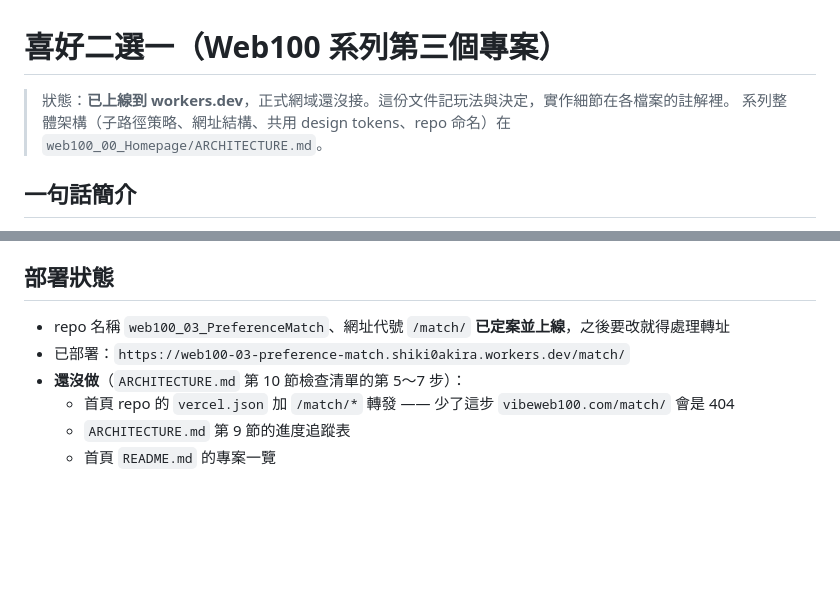
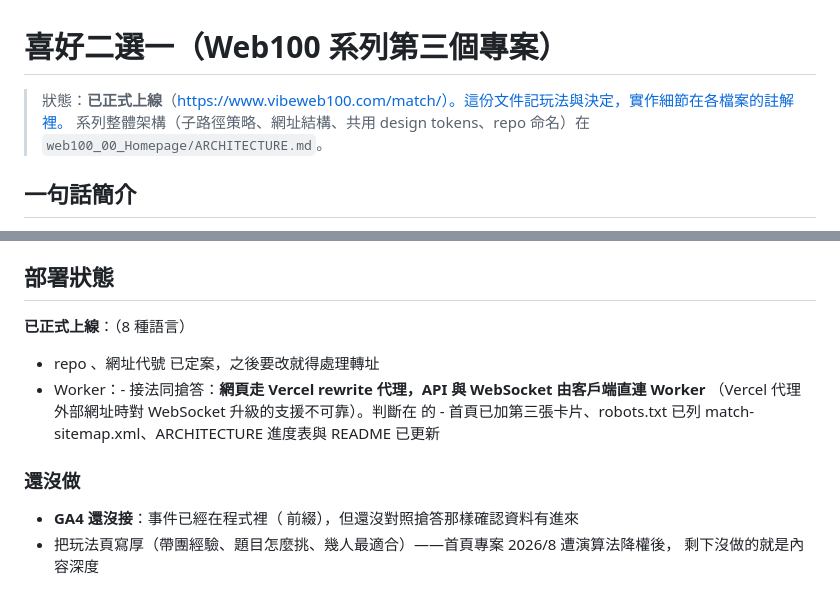
Before and after one commit to shiki0akira/web100_03_PreferenceMatch, a Markdown page: CONCEPT.md, 2 parts joined by grey strips. Rendered like a GitHub page; blank space fills up the shorter version.

Commit message:
docs: 記錄 003 已正式上線

```diff
--- a/CONCEPT.md
+++ b/CONCEPT.md
@@ -1,6 +1,6 @@
 # 喜好二選一（Web100 系列第三個專案）
 
-> 狀態：**已上線到 workers.dev**，正式網域還沒接。這份文件記玩法與決定，實作細節在各檔案的註解裡。
+> 狀態：**已正式上線**（https://www.vibeweb100.com/match/）。這份文件記玩法與決定，實作細節在各檔案的註解裡。
 > 系列整體架構（子路徑策略、網址結構、共用 design tokens、repo 命名）在 `web100_00_Homepage/ARCHITECTURE.md`。
 
 ## 一句話簡介
@@ -149,9 +149,14 @@ O/X 偏好配對破冰遊戲：大家用手機各自對一系列「同意／不
 
 ## 部署狀態
 
-- repo 名稱 `web100_03_PreferenceMatch`、網址代號 `/match/` **已定案並上線**，之後要改就得處理轉址
-- 已部署：`https://web100-03-preference-match.shiki0akira.workers.dev/match/`
-- **還沒做**（`ARCHITECTURE.md` 第 10 節檢查清單的第 5～7 步）：
-  - 首頁 repo 的 `vercel.json` 加 `/match/*` 轉發 —— 少了這步 `vibeweb100.com/match/` 會是 404
-  - `ARCHITECTURE.md` 第 9 節的進度追蹤表
-  - 首頁 `README.md` 的專案一覽
+**已正式上線**：（8 種語言）
+
+- repo 、網址代號  已定案，之後要改就得處理轉址
+- Worker：- 接法同搶答：**網頁走 Vercel rewrite 代理，API 與 WebSocket 由客戶端直連 Worker**
+  （Vercel 代理外部網址時對 WebSocket 升級的支援不可靠）。判斷在  的 - 首頁已加第三張卡片、robots.txt 已列 match-sitemap.xml、ARCHITECTURE 進度表與 README 已更新
+
+### 還沒做
+
+- **GA4 還沒接**：事件已經在程式裡（ 前綴），但還沒對照搶答那樣確認資料有進來
+- 把玩法頁寫厚（帶團經驗、題目怎麼挑、幾人最適合）——首頁專案 2026/8 遭演算法降權後，
+  剩下沒做的就是內容深度
```
